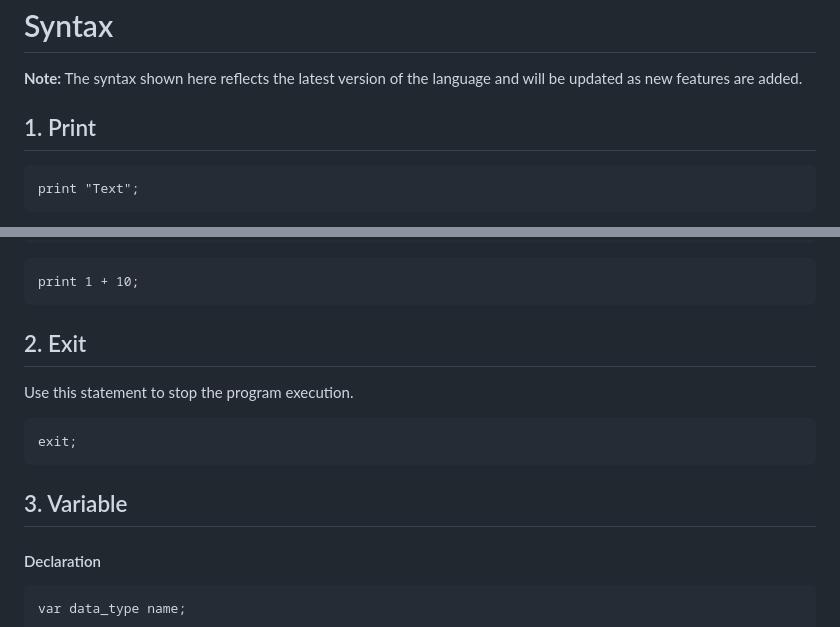
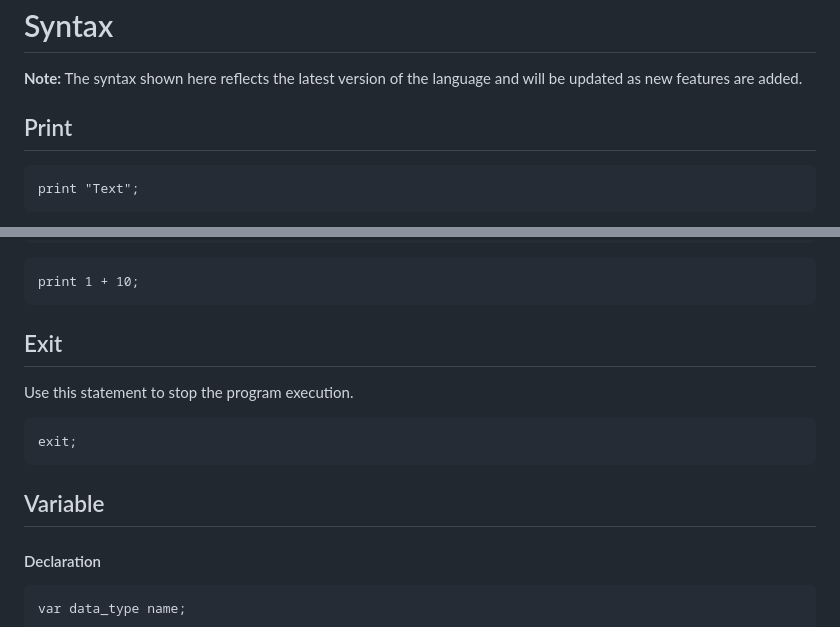
Before and after one commit to DelfinIbnKadafi/El-Language, a Markdown page: docs/SYNTAX.md, 2 parts joined by grey strips. Drawn GitHub-style.

Commit message:
Revise section headers in SYNTAX.md
Updated section headers for better clarity and consistency.

````diff
--- a/docs/SYNTAX.md
+++ b/docs/SYNTAX.md
@@ -2,7 +2,7 @@
 
 **Note:** The syntax shown here reflects the latest version of the language and will be updated as new features are added.
 
-## 1. Print
+## Print
 
 ```el
 print "Text";
@@ -24,7 +24,7 @@ print variable;
 print 1 + 10;
 ```
 
-## 2. Exit
+## Exit
 
 Use this statement to stop the program execution.
 
@@ -32,7 +32,7 @@ Use this statement to stop the program execution.
 exit;
 ```
 
-## 3. Variable
+## Variable
 
 #### Declaration
 
````
